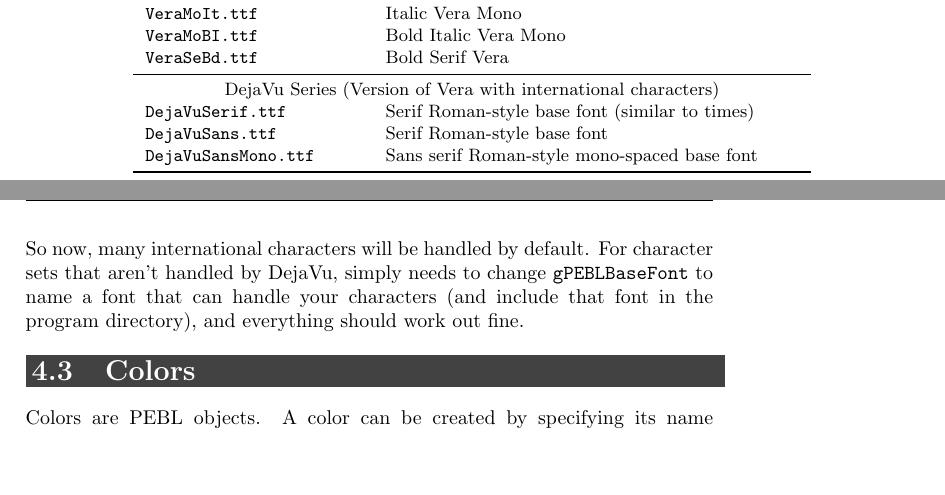
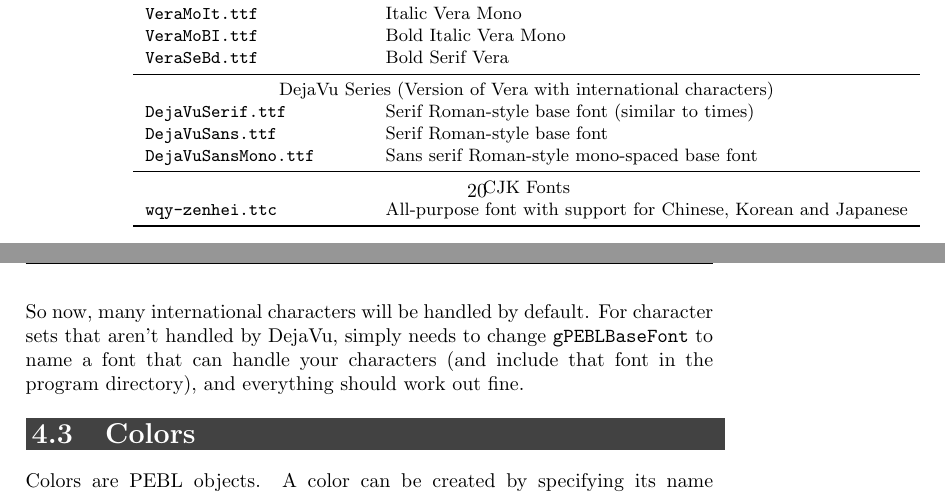
Before and after one commit to akustika/pebl, a LaTeX thesis (doc/pman/main.tex, which reads doc/pman/chap4.tex): two parts of pages 25 and 26 of 81, joined at a grey line, cut so that both start at the same text, the shorter picture padded with empty space. Compiled offline with pdfLaTeX.

Commit message:
Adding chapter 4 font documentation.
git-svn-id: svn://svn.code.sf.net/p/pebl/code-0/trunk@682 12333153-ee01-4b9b-8cc9-3b69a7b36d39

```diff
--- a/doc/pman/chap4.tex
+++ b/doc/pman/chap4.tex
@@ -148,6 +148,9 @@
 \texttt{DejaVuSerif.ttf}    &     Serif Roman-style base font (similar to times)\\
 \texttt{DejaVuSans.ttf}     &     Serif Roman-style base font\\
 \texttt{DejaVuSansMono.ttf} &   Sans serif Roman-style mono-spaced base font\\
+\midrule
+\multicolumn{2}{c}{CJK Fonts}\\
+\texttt{wqy-zenhei.ttc} & All-purpose font with support for Chinese, Korean and Japanese\\
 
 \bottomrule
 \end{tabular}
```
